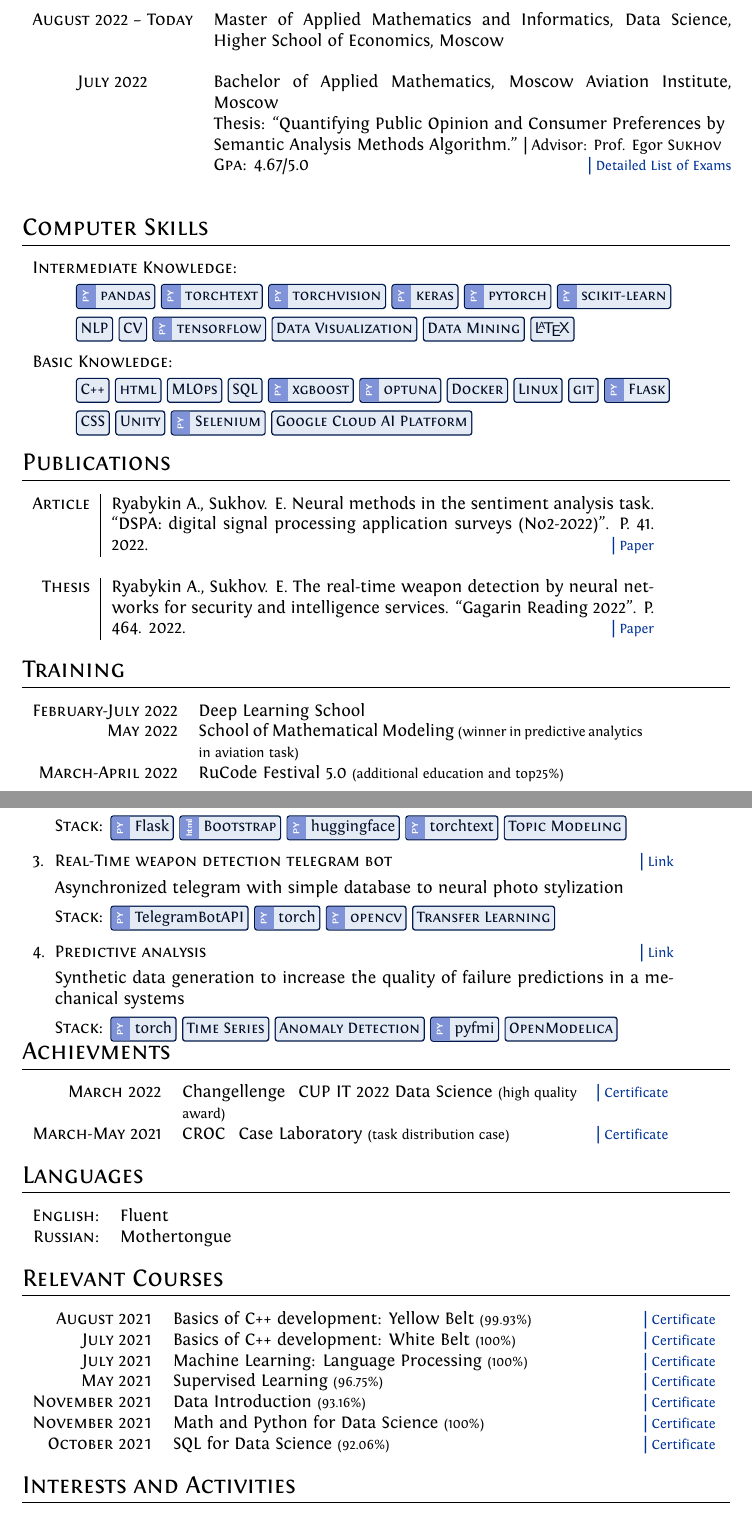
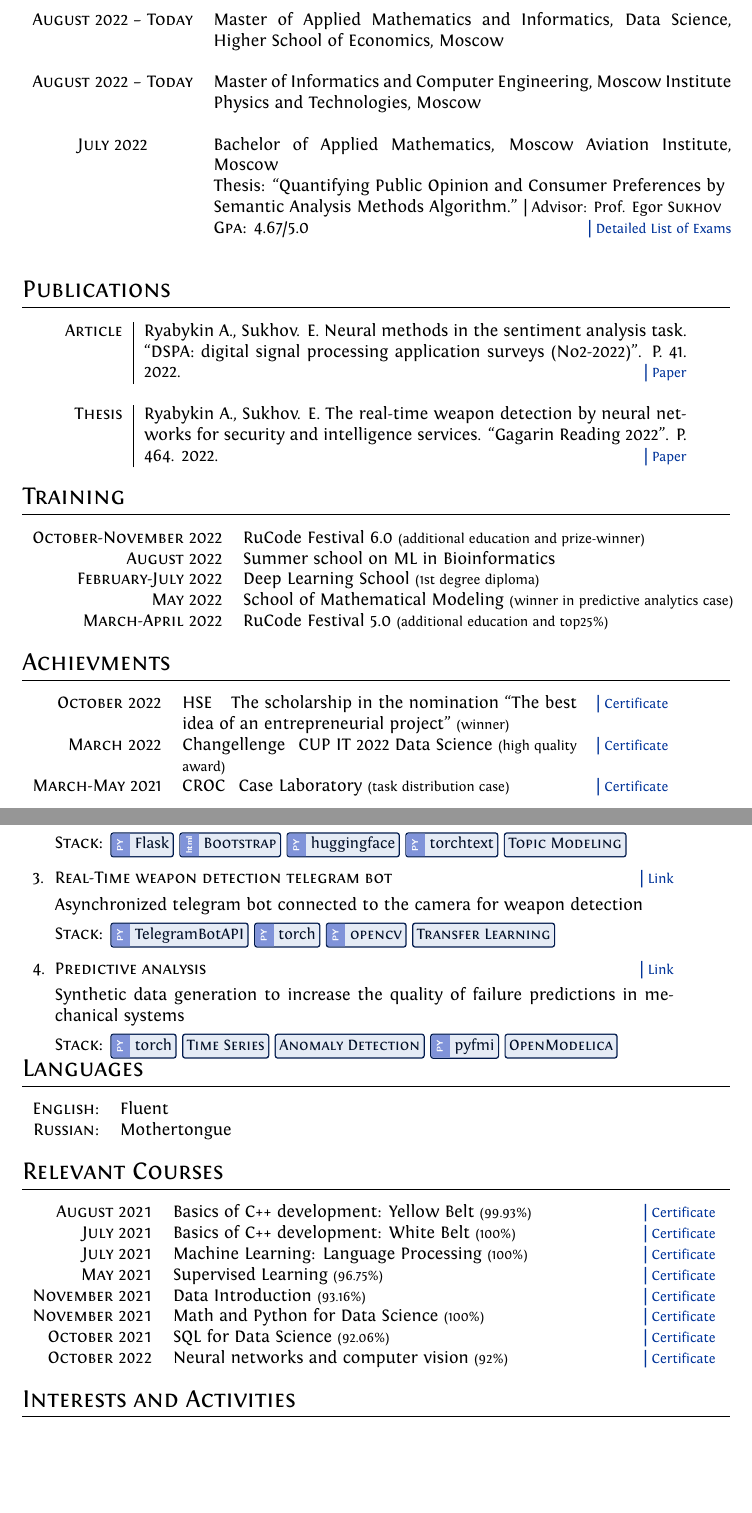
Before and after one commit to addicted-by/curriculum_vitae, a LaTeX CV (cv.tex): two parts of pages 1 and 2 of 3, joined at a grey line, cut so that both start at the same text, the shorter picture padded with empty space. Compiled offline with XeLaTeX.

Commit message:
scholarship/rucode 6.0

```diff
--- a/cv.tex
+++ b/cv.tex
@@ -33,6 +33,8 @@
 \begin{tabular}{cp{10.5cm}}
 \textsc{August} 2022 -- \textsc{Today} & Master of Applied Mathematics and Informatics, Data Science, \textbf{Higher School of Economics}, Moscow\\
 \\
+\textsc{August} 2022 -- \textsc{Today} & Master of Informatics and Computer Engineering, \textbf{Moscow Institute Physics and Technologies}, Moscow\\
+\\
 \textsc{July} 2022 & Bachelor of Applied Mathematics, \textbf{Moscow Aviation Institute}, Moscow\\
 & Thesis: ``Quantifying Public Opinion and Consumer Preferences by \\&Semantic Analysis Methods Algorithm.'' | \small Advisor: Prof. Egor \textsc{Sukhov}\\
 &\normalsize \textsc{Gpa}: 4.67/5.0\hyperlink{grds}{\hfill | \footnotesize Detailed List of Exams}\\
@@ -45,46 +47,59 @@
 % ----------------------------------------------------------------------------------------
 
 
-\section{Computer Skills}
+% \section{Computer Skills}
 
-\begin{tabular}{p{13cm}}
-    \textsc{Intermediate Knowledge:} \vspace*{3.33pt}
+% \begin{tabular}{p{13cm}}
+%     \textsc{Intermediate Knowledge:} \vspace*{3.33pt}
 
-    \begin{center}
-    \begin{itemize}
-        \item[] \py{\small{\textsc{pandas}}} \py{\textsc{torchtext}} \py{\textsc{torchvision}} \py{\textsc{keras}} \py{\textsc{pytorch}} \py{\textsc{scikit-learn}}\\[3.33pt]  \mytcbox{\textsc{NLP}} \mytcbox{\textsc{CV}} \py{\textsc{tensorflow}} \mytcbox{\textsc{Data Visualization}} \mytcbox{\textsc{Data Mining}} \mytcbox{\sffamily\LaTeX}  \setmainfont[SmallCapsFont=Fontin-SmallCaps.otf]{Fontin-Regular.otf}
-\end{itemize}
-\end{center}
-\vspace*{8pt}
+%     \begin{center}
+%     \begin{itemize}
+%         \item[] \py{\small{\textsc{pandas}}} \py{\textsc{torchtext}} \py{\textsc{torchvision}} \py{\textsc{keras}} \py{\textsc{pytorch}} \py{\textsc{scikit-learn}}\\[3.33pt]  \mytcbox{\textsc{NLP}} \mytcbox{\textsc{CV}} \py{\textsc{tensorflow}} \mytcbox{\textsc{Data Visualization}} \mytcbox{\textsc{Data Mining}} \mytcbox{\sffamily\LaTeX}  \setmainfont[SmallCapsFont=Fontin-SmallCaps.otf]{Fontin-Regular.otf}
+% \end{itemize}
+% \end{center}
+% \vspace*{8pt}
 
-\textsc{Basic Knowledge:} \vspace*{3.33pt}
+% \textsc{Basic Knowledge:} \vspace*{3.33pt}
 
-\begin{center}
-    \begin{itemize}
-        \item[] \mytcbox{\textsc{C++}} \mytcbox{\textsc{html}} \mytcbox{\textsc{MLOps}} \mytcbox{\textsc{SQL}} \py{\textsc{xgboost}} \py{\textsc{optuna}} \mytcbox{\textsc{Docker}} \mytcbox{\textsc{Linux}} \mytcbox{\textsc{git}} \py{\textsc{Flask}} \\[3.33pt] \mytcbox{\textsc{CSS}} \mytcbox{\textsc{Unity}} \py{\textsc{Selenium}} \mytcbox{\textsc{Google Cloud AI Platform}}
-    \end{itemize}
-    \end{center}
-\end{tabular}
+% \begin{center}
+%     \begin{itemize}
+%         \item[] \mytcbox{\textsc{C++}} \mytcbox{\textsc{html}} \mytcbox{\textsc{MLOps}} \mytcbox{\textsc{SQL}} \py{\textsc{xgboost}} \py{\textsc{optuna}} \mytcbox{\textsc{Docker}} \mytcbox{\textsc{Linux}} \mytcbox{\textsc{git}} \py{\textsc{Flask}} \\[3.33pt] \mytcbox{\textsc{CSS}} \mytcbox{\textsc{Unity}} \py{\textsc{Selenium}} \mytcbox{\textsc{Google Cloud AI Platform}}
+%     \end{itemize}
+%     \end{center}
+% \end{tabular}
 
 \section{Publications}
+\begin{center}
 \begin{tabular}{r|p{11cm}}
     \textsc{Article} & Ryabykin A., Sukhov. E.
     Neural methods in the sentiment analysis task.
-    ``DSPA: digital signal processing application surveys (No2-2022)''. P. 41. 2022. \href{http://media-publisher.ru/wp-content/uploads/DSPA-2-2022.pdf}{\hfill | \footnotesize{Paper}}\\ \multicolumn{2}{c}{}\\
+    ``DSPA: digital signal processing application surveys (No2-2022)''. P. 41. 2022. \href{https://elibrary.ru/item.asp?id=48403884}{\hfill | \footnotesize{Paper}}\\ \multicolumn{2}{c}{}\\
     \textsc{Thesis} & Ryabykin A., Sukhov. E.
      The real-time weapon detection by neural networks for security and intelligence services.
-     ``Gagarin Reading 2022''. P. 464. 2022. \href{https://drive.google.com/file/d/1E3AIVA1ELlAft27UQeW1dJcybUhdjCsJ/view?usp=sharing}{\hfill | \footnotesize Paper}\\
+     ``Gagarin Reading 2022''. P. 464. 2022. \href{https://elibrary.ru/item.asp?id=49212462}{\hfill | \footnotesize Paper}\\
 
 \end{tabular}
+\end{center}
 
 \section{Training}
-\begin{tabular}{rp{9cm}}
-    \textsc{February-July} 2022 & Deep Learning School\\
+\begin{tabular}{rp{10cm}}
+    \textsc{October-November} 2022 & RuCode Festival 6.0 \footnotesize(additional education and prize-winner)\normalsize\\
+    \textsc{August} 2022 & Summer school on ML in Bioinformatics\\
 
-    \textsc{May} 2022 & School of Mathematical Modeling \footnotesize(winner in predictive analytics in aviation task)\normalsize\\
+    \textsc{February-July} 2022 & Deep Learning School \footnotesize(1st degree diploma)\\
+
+    \textsc{May} 2022 & School of Mathematical Modeling \footnotesize(winner in predictive analytics case)\normalsize\\
 
     \textsc{March-April} 2022 & RuCode Festival 5.0 \footnotesize(additional education and top25\%)\normalsize
 
+    \end{tabular}
+
+\section{Achievments}
+\begin{tabular}{rp{8cm}r}
+    \textsc{October} 2022 & HSE \>\> The scholarship in the nomination ``The best idea of an entrepreneurial project'' \footnotesize(winner)\normalsize&\href{https://cs.hse.ru/cppr/scholarship_2022_idea/}{\hfill | \footnotesize Certificate}\\
+    \textsc{March} 2022 & Changellenge\>\> CUP IT 2022 Data Science \footnotesize(high quality award)\normalsize&\href{https://drive.google.com/file/d/1nzJZvqc1fVry3vje4rqn_khu6yu5ZKk9/view?usp=sharing}{\hfill | \footnotesize Certificate}\\
+
+    \textsc{March-May} 2021 & CROC\>\> Case Laboratory \footnotesize(task distribution case)\normalsize&\href{https://drive.google.com/file/d/1pMN4490Kn86PVl2UGvcGSIRORIqeMZGi/view?usp=sharing}{\hfill | \footnotesize Certificate}
     \end{tabular}
 
 \section{Projects}
@@ -94,24 +109,19 @@
 \begin{enumerate}[wide, itemsep=6.66pt, leftmargin=*]
     \item \textsc{Style transfer telegram bot} \href{https://github.com/addicted-by/nst_bot}{\hfill | \footnotesize Link}\\[3.33pt] Asynchronized telegram with simple database to neural photo stylization\\[3.33pt] \textsc{Stack}: \py{aiogram} \py{sqlite} \py{torch} \py{torchvision} \mytcbox{GAN}
     \item \textsc{Sentiment analysis web application} \href{https://github.com/addicted-by/widget}{\hfill | \footnotesize Link}\\[3.33pt] Implementation of the ensembled neural classification models and \textsc{BERTopic} to the web site \\[3.33pt] \textsc{Stack}: \py{Flask} \html{\textsc{Bootstrap}} \py{huggingface} \py{torchtext} \mytcbox{\textsc{Topic Modeling}}
-    \item \textsc{Real-Time weapon detection telegram bot} \href{https://github.com/addicted-by/CV/tree/main/weapon_detector_bot}{\hfill | \footnotesize Link}\\[3.33pt] Asynchronized telegram with simple database to neural photo stylization\\[3.33pt] \textsc{Stack}: \py{TelegramBotAPI} \py{torch} \py{\textsc{opencv}} \mytcbox{\textsc{Transfer Learning}}
-    \item \textsc{Predictive analysis} \href{https://github.com/addicted-by/predictive_analysis}{\hfill | \footnotesize Link}\\[3.33pt] Synthetic data generation to increase the quality of failure predictions in a mechanical systems \\[3.33pt] \textsc{Stack}: \py{torch} \mytcbox{\textsc{Time Series}} \mytcbox{\textsc{Anomaly Detection}} \py{pyfmi} \mytcbox{\textsc{OpenModelica}}
+    \item \textsc{Real-Time weapon detection telegram bot} \href{https://github.com/addicted-by/CV/tree/main/weapon_detector_bot}{\hfill | \footnotesize Link}\\[3.33pt] Asynchronized telegram bot connected to the camera for weapon detection\\[3.33pt] \textsc{Stack}: \py{TelegramBotAPI} \py{torch} \py{\textsc{opencv}} \mytcbox{\textsc{Transfer Learning}}
+    \item \textsc{Predictive analysis} \href{https://github.com/addicted-by/predictive_analysis}{\hfill | \footnotesize Link}\\[3.33pt] Synthetic data generation to increase the quality of failure predictions in mechanical systems \\[3.33pt] \textsc{Stack}: \py{torch} \mytcbox{\textsc{Time Series}} \mytcbox{\textsc{Anomaly Detection}} \py{pyfmi} \mytcbox{\textsc{OpenModelica}}
 \end{enumerate} \vspace*{-10pt}
 \end{center}
 \end{tabular}
 
-\section{Achievments}
-\begin{tabular}{rp{8cm}r}
-    \textsc{March} 2022 & Changellenge\>\> CUP IT 2022 Data Science \footnotesize(high quality award)\normalsize&\href{https://drive.google.com/file/d/1nzJZvqc1fVry3vje4rqn_khu6yu5ZKk9/view?usp=sharing}{\hfill | \footnotesize Certificate}\\
-
-    \textsc{March-May} 2021 & CROC\>\> Case Laboratory \footnotesize(task distribution case)\normalsize&\href{https://drive.google.com/file/d/1pMN4490Kn86PVl2UGvcGSIRORIqeMZGi/view?usp=sharing}{\hfill | \footnotesize Certificate}
-    \end{tabular}
 % CROC case laboratory
 % High Quality Award
 % ISS HACK
 %----------------------------------------------------------------------------------------
 %	LANGUAGES
 %----------------------------------------------------------------------------------------
+
 
 \section{Languages}
 
@@ -130,7 +141,8 @@
     \textsc{May 2021} & Supervised Learning \footnotesize(96.75\%)\normalsize\href{https://coursera.org/share/c877829114f8b67d7cc8a44057f4e571}{\hfill | \footnotesize Certificate}\\
     \textsc{November 2021} & Data Introduction \footnotesize(93.16\%)\normalsize\href{https://coursera.org/share/bd93be1044642b0f76be5859fbf1b96f}{\hfill | \footnotesize Certificate}\\
     \textsc{November 2021} & Math and Python for Data Science \footnotesize(100\%)\normalsize\href{https://coursera.org/share/b5ca152259931c53eb6cc4fff4203582}{\hfill | \footnotesize Certificate}\\
-    \textsc{October 2021} & SQL for Data Science \footnotesize(92.06\%)\normalsize\href{https://coursera.org/share/8cf7fb85c6eed6291d92f67fcede0d92}{\hfill | \footnotesize Certificate}
+    \textsc{October 2021} & SQL for Data Science \footnotesize(92.06\%)\normalsize\href{https://coursera.org/share/8cf7fb85c6eed6291d92f67fcede0d92}{\hfill | \footnotesize Certificate}\\
+    \textsc{October 2022} & Neural networks and computer vision \footnotesize(92\%) \normalsize\href{https://stepik.org/cert/1054595s}{\hfill | \footnotesize Certificate}
 \end{tabular}
 
 
```
Also changed, not shown: cv.pdf, cv.tex (3 more changed lines).
